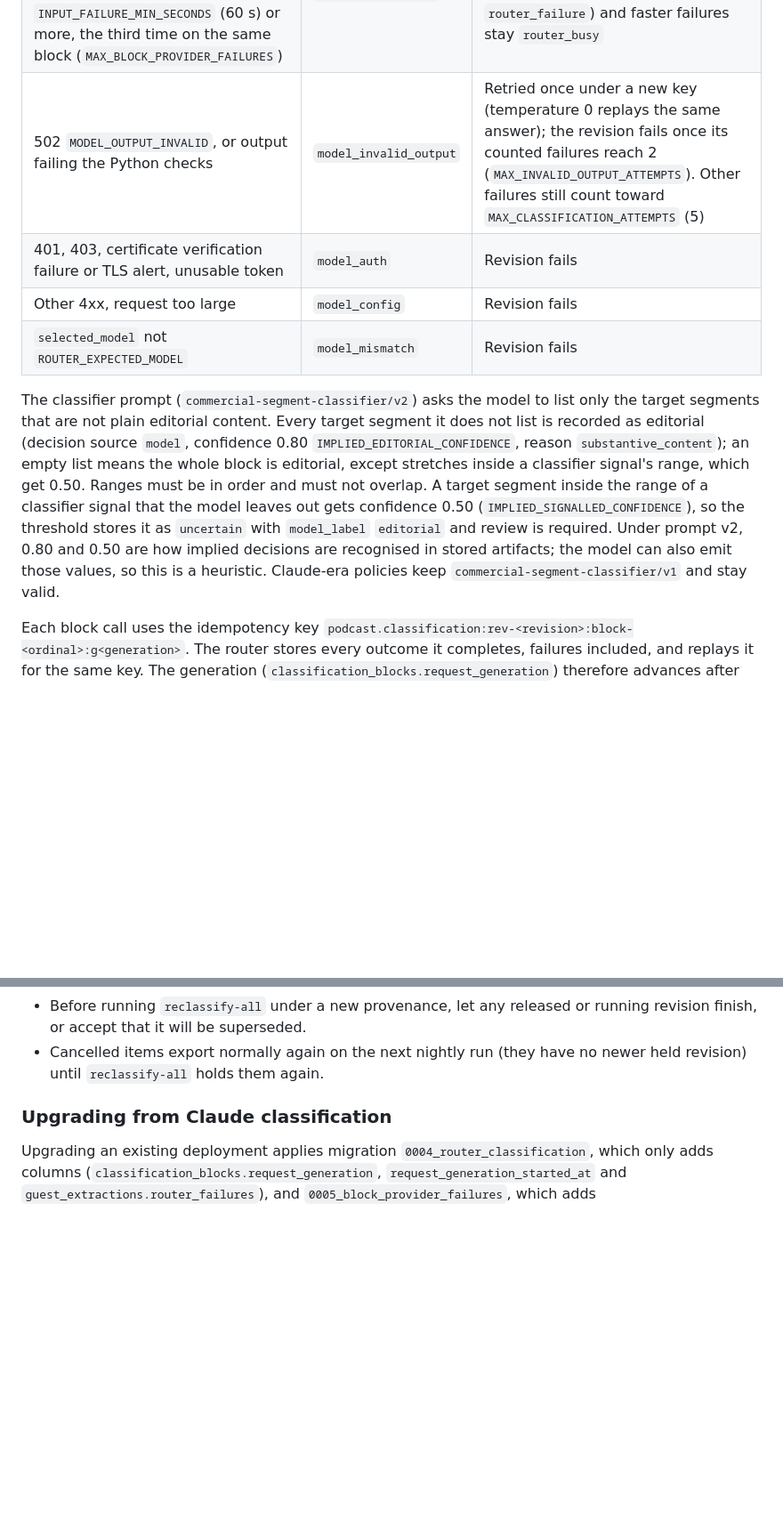
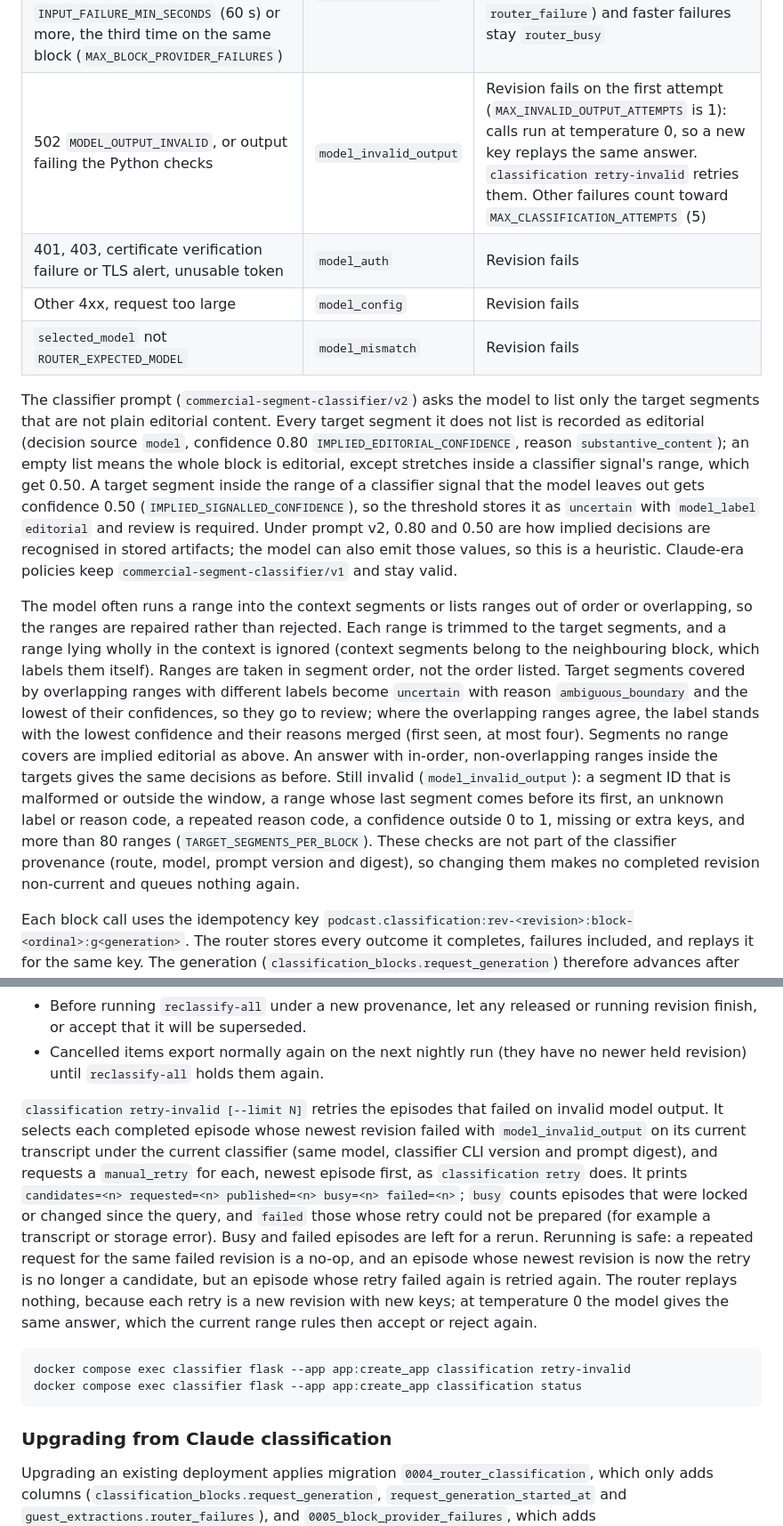
Before and after one commit to wdphillipsRT/PodcastTranscriptionWeb, a Markdown page: docs/operations.md, 2 parts joined by grey strips. Shown at 89% size. GitHub-like rendering; blank space fills up the shorter version.

Commit message:
docs(operations): lenient range rules, one invalid-output attempt, retry-invalid
Co-Authored-By: Claude Opus 5.5 <noreply@anthropic.com>
Claude-Session: https://claude.ai/code/session_01Cirz3qQb9j2o43obwfEMFF

````diff
--- a/docs/operations.md
+++ b/docs/operations.md
@@ -573,7 +573,7 @@ Router failures become closed categories:
 | --- | --- | --- |
 | 429, 202 (still running), 500, 503, 504, other 502, timeout, refused or reset connection, Celery soft time limit | `router_busy` | Block back to pending, revision `retrying`; retried after 30 s doubling to 10 min; never counts as a failed attempt |
 | A router 5xx `MODEL_PROVIDER_UNAVAILABLE` (client reason `provider_unavailable`) after the claim ran `INPUT_FAILURE_MIN_SECONDS` (60 s) or more, the third time on the same block (`MAX_BLOCK_PROVIDER_FAILURES`) | `model_unavailable` | Revision fails; `classification retry --item-id <id>` after the cause is fixed. Other coded 5xx (reason `router_failure`) and faster failures stay `router_busy` |
-| 502 `MODEL_OUTPUT_INVALID`, or output failing the Python checks | `model_invalid_output` | Retried once under a new key (temperature 0 replays the same answer); the revision fails once its counted failures reach 2 (`MAX_INVALID_OUTPUT_ATTEMPTS`). Other failures still count toward `MAX_CLASSIFICATION_ATTEMPTS` (5) |
+| 502 `MODEL_OUTPUT_INVALID`, or output failing the Python checks | `model_invalid_output` | Revision fails on the first attempt (`MAX_INVALID_OUTPUT_ATTEMPTS` is 1): calls run at temperature 0, so a new key replays the same answer. `classification retry-invalid` retries them. Other failures count toward `MAX_CLASSIFICATION_ATTEMPTS` (5) |
 | 401, 403, certificate verification failure or TLS alert, unusable token | `model_auth` | Revision fails |
 | Other 4xx, request too large | `model_config` | Revision fails |
 | `selected_model` not `ROUTER_EXPECTED_MODEL` | `model_mismatch` | Revision fails |
@@ -583,14 +583,32 @@ only the target segments that are not plain editorial content. Every target
 segment it does not list is recorded as editorial (decision source `model`,
 confidence 0.80 `IMPLIED_EDITORIAL_CONFIDENCE`, reason `substantive_content`);
 an empty list means the whole block is editorial, except stretches inside a
-classifier signal's range, which get 0.50. Ranges must be in order and must not
-overlap. A target segment inside the range of a classifier signal that the
+classifier signal's range, which get 0.50. A target segment inside the range of a classifier signal that the
 model leaves out gets confidence 0.50 (`IMPLIED_SIGNALLED_CONFIDENCE`),
 so the threshold stores it as `uncertain` with `model_label` `editorial` and
 review is required. Under prompt v2, 0.80 and 0.50 are how implied decisions
 are recognised in stored artifacts; the model can also emit those values, so
 this is a heuristic. Claude-era policies keep `commercial-segment-classifier/v1`
 and stay valid.
+
+The model often runs a range into the context segments or lists ranges out of
+order or overlapping, so the ranges are repaired rather than rejected. Each
+range is trimmed to the target segments, and a range lying wholly in the context
+is ignored (context segments belong to the neighbouring block, which labels them
+itself). Ranges are taken in segment order, not the order listed. Target
+segments covered by overlapping ranges with different labels become `uncertain`
+with reason `ambiguous_boundary` and the lowest of their confidences, so they go
+to review; where the overlapping ranges agree, the label stands with the lowest
+confidence and their reasons merged (first seen, at most four). Segments no
+range covers are implied editorial as above. An answer with in-order,
+non-overlapping ranges inside the targets gives the same decisions as before.
+Still invalid (`model_invalid_output`): a segment ID that is malformed or
+outside the window, a range whose last segment comes before its first, an
+unknown label or reason code, a repeated reason code, a confidence outside 0
+to 1, missing or extra keys, and more than 80 ranges
+(`TARGET_SEGMENTS_PER_BLOCK`). These checks are not part of the classifier
+provenance (route, model, prompt version and digest), so changing them makes no
+completed revision non-current and queues nothing again.
 
 Each block call uses the idempotency key
 `podcast.classification:rev-<revision>:block-<ordinal>:g<generation>`. The
@@ -732,6 +750,27 @@ the new classifier's key prefix. Notes:
   running revision finish, or accept that it will be superseded.
 - Cancelled items export normally again on the next nightly run (they have no
   newer held revision) until `reclassify-all` holds them again.
+
+`classification retry-invalid [--limit N]` retries the episodes that failed on
+invalid model output. It selects each completed episode whose newest revision
+failed with `model_invalid_output` on its current transcript under the current
+classifier (same model, classifier CLI version and prompt digest), and requests
+a `manual_retry` for each, newest episode first, as `classification retry` does.
+It prints
+`candidates=<n> requested=<n> published=<n> busy=<n> failed=<n>`; `busy` counts
+episodes that were locked or changed since the query, and `failed` those whose
+retry could not be prepared (for example a transcript or storage error). Busy
+and failed episodes are left for a rerun. Rerunning is safe: a repeated request
+for the same failed revision is a no-op, and an episode whose newest revision is
+now the retry is no longer a candidate, but an episode whose retry failed again
+is retried again. The router replays nothing, because each retry is a new
+revision with new keys; at temperature 0 the model gives the same answer, which
+the current range rules then accept or reject again.
+
+```bash
+docker compose exec classifier flask --app app:create_app classification retry-invalid
+docker compose exec classifier flask --app app:create_app classification status
+```
 
 ### Upgrading from Claude classification
 
````
